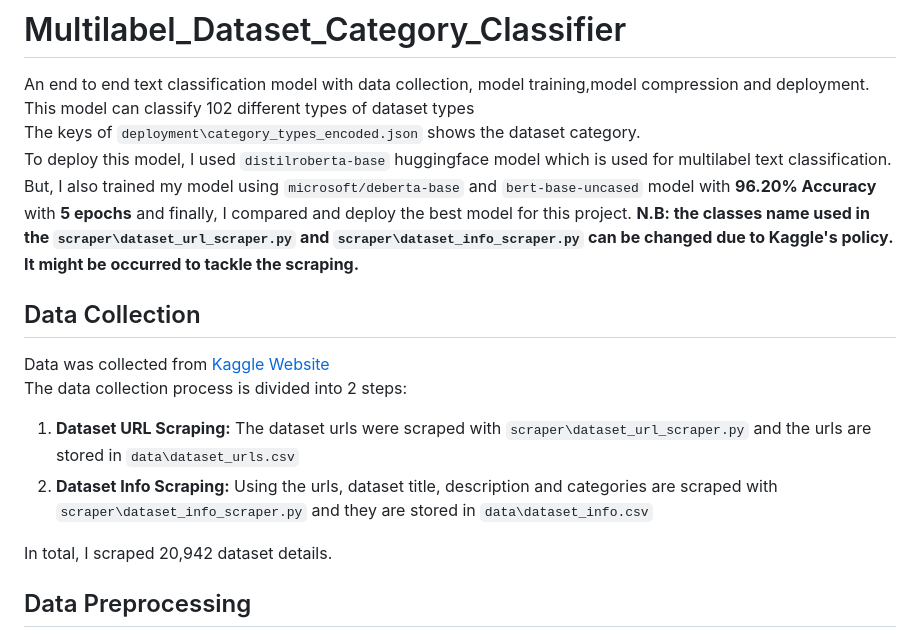
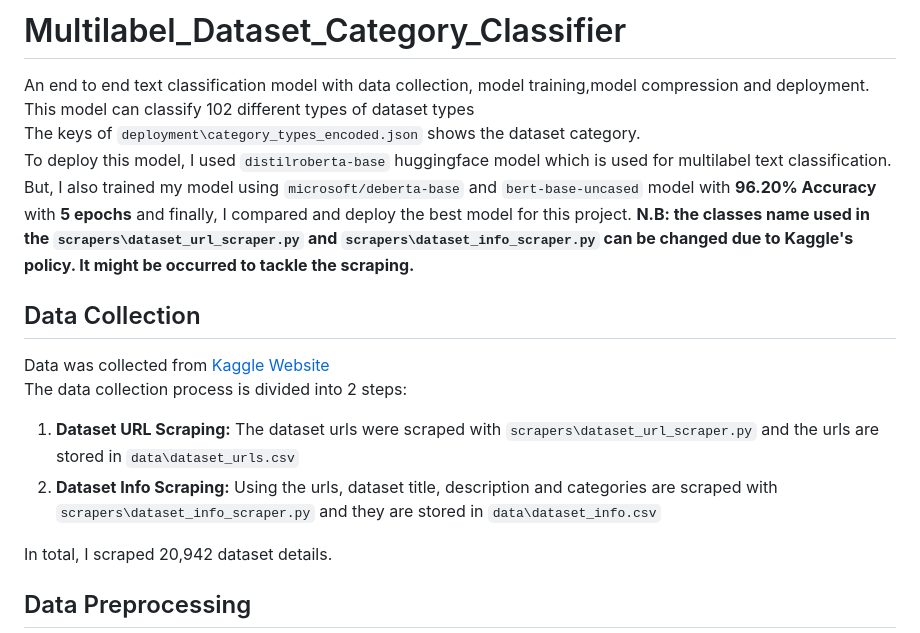
Before and after one commit to armanulalam/multilabel_dataset_classifier, a Markdown page: README.md, the part around the change. Rendered like a GitHub page.

```diff
--- a/README.md
+++ b/README.md
@@ -2,14 +2,14 @@
 An end to end text classification model with data collection, model training,model compression and deployment. <br/>
 This model can classify 102 different types of dataset types <br/>The keys of `deployment\category_types_encoded.json` shows the dataset category.<br>
 To deploy this model, I used `distilroberta-base` huggingface model which is used for multilabel text classification. But, I also trained my model using `microsoft/deberta-base` and `bert-base-uncased` model with **96.20% Accuracy** with **5 epochs** and finally, I compared and deploy the best model for this project.
-**N.B: the classes name used in the `scraper\dataset_url_scraper.py` and  `scraper\dataset_info_scraper.py` can be changed due to Kaggle's policy. It might be occurred to tackle the scraping.**
+**N.B: the classes name used in the `scrapers\dataset_url_scraper.py` and  `scrapers\dataset_info_scraper.py` can be changed due to Kaggle's policy. It might be occurred to tackle the scraping.**
 
  ## Data Collection
 
 Data was collected from [Kaggle Website](https://www.kaggle.com/datasets) <br/>The data collection process is divided into 2 steps:
 
-1. **Dataset URL Scraping:** The dataset urls were scraped with `scraper\dataset_url_scraper.py` and the urls are stored in `data\dataset_urls.csv`
-2. **Dataset Info Scraping:** Using the urls, dataset title, description and categories are scraped with `scraper\dataset_info_scraper.py` and they are stored in `data\dataset_info.csv`
+1. **Dataset URL Scraping:** The dataset urls were scraped with `scrapers\dataset_url_scraper.py` and the urls are stored in `data\dataset_urls.csv`
+2. **Dataset Info Scraping:** Using the urls, dataset title, description and categories are scraped with `scrapers\dataset_info_scraper.py` and they are stored in `data\dataset_info.csv`
 
 In total, I scraped 20,942 dataset details.
 
```
